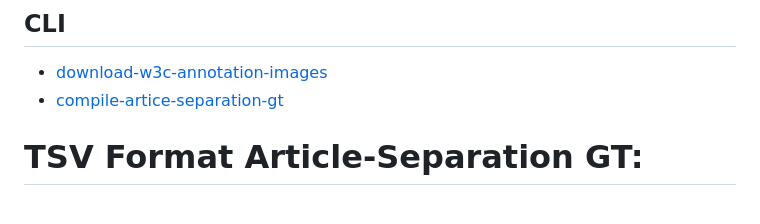
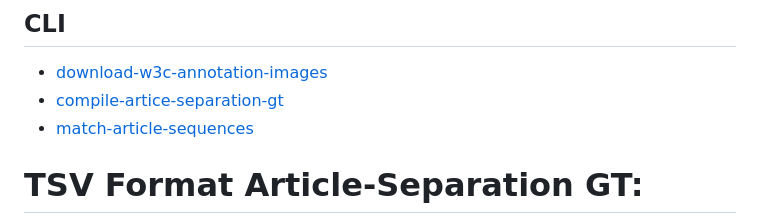
Before and after one commit to qurator-spk/RAC, a Markdown page: doc/article-separation-GT.md, the part around the change. GitHub-like rendering.

Commit message:
GT for article separation

```diff
--- a/doc/article-separation-GT.md
+++ b/doc/article-separation-GT.md
@@ -16,6 +16,7 @@
 
 * [download-w3c-annotation-images](CLI.md#download-w3c-annotation-images)
 * [compile-artice-separation-gt](CLI.md#compile-artice-separation-gt)
+* [match-article-sequences](CLI.md#match-article-sequences)
 
 # TSV Format Article-Separation GT:
 * Aktuell enthält diese [Datei](http://spunk.lx0246.sbb.spk-berlin.de/ArticleSeparation/gt.tsv) 4518, die jeweils ein Artikelpolygon beschreiben.
```
